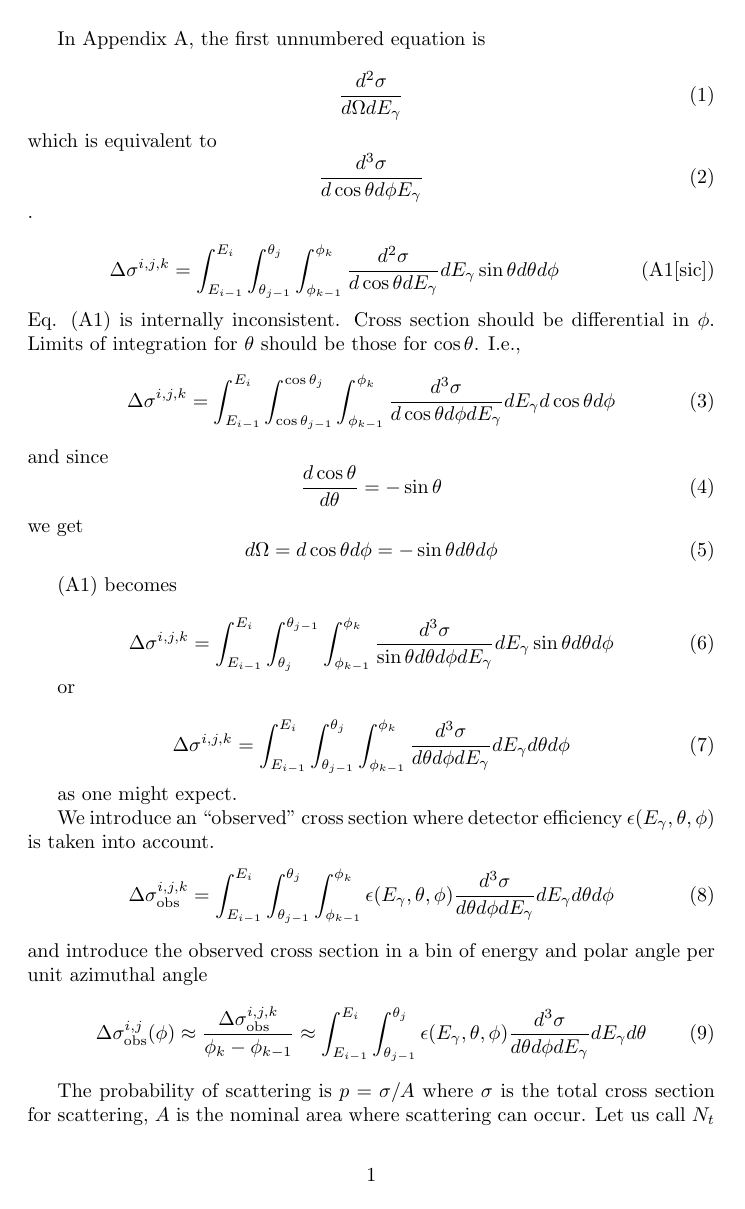
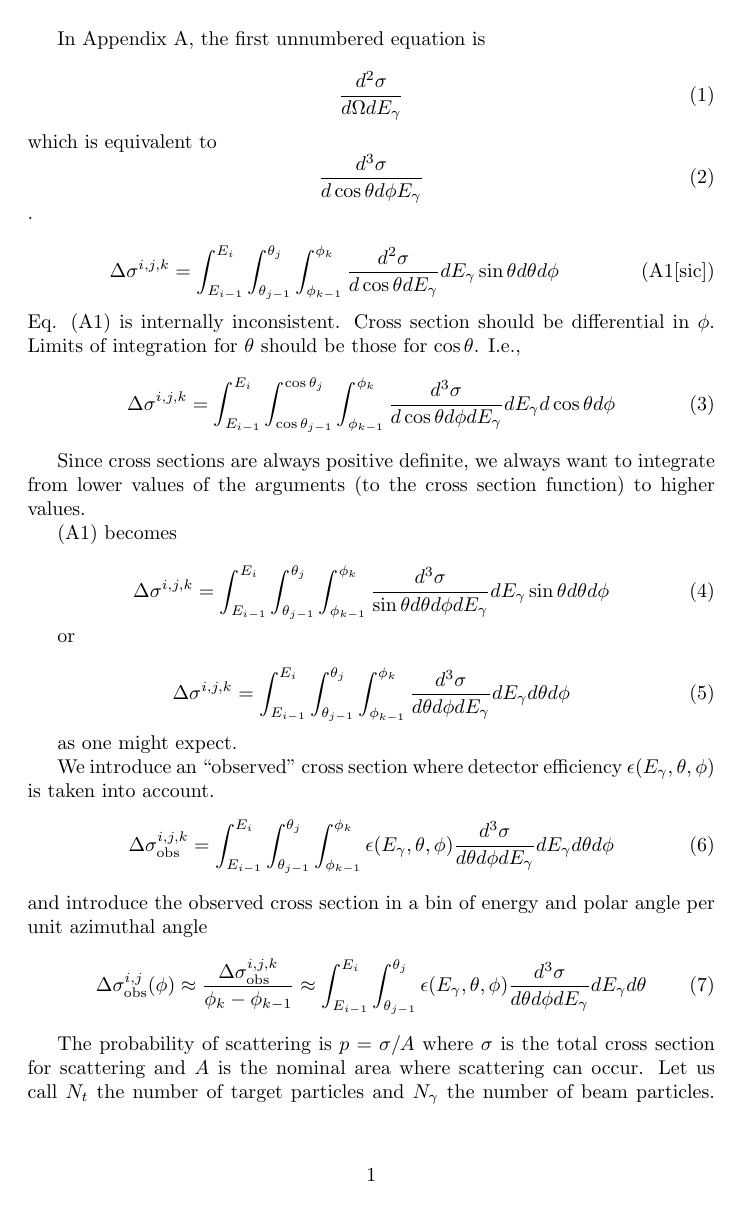
Before and after one commit to markito3/docs, a LaTeX document (dugger_notes/dugger_notes.tex): page 1 of 3. Compiled offline with pdfLaTeX.

Commit message:
refinements

```diff
--- a/dugger_notes/dugger_notes.tex
+++ b/dugger_notes/dugger_notes.tex
@@ -21,14 +21,12 @@ which is equivalent to
 \end{equation}
 Eq. (A1) is internally inconsistent. Cross section should be differential in $\phi$. Limits of integration for $\theta$ should be those for $\cos\theta$. I.e.,
 \begin{equation}\Delta\sigma^{i,j,k} = \int^{E_i}_{E_{i-1}}\int^{\cos\theta_j}_{\cos\theta_{j-1}}\int^{\phi_k}_{\phi_{k-1}} {d^3\sigma \over d\cos\theta d\phi dE_\gamma}dE_\gamma d\cos\theta d\phi\end{equation}
-and since
-\begin{equation}{d\cos\theta \over d\theta} = -\sin\theta\end{equation}
-we get
-\begin{equation} d\Omega = d\cos\theta d\phi = -\sin\theta d\theta d\phi \end{equation}
+
+Since cross sections are always positive definite, we always want to integrate from lower values of the arguments (to the cross section function) to higher values.
 
 (A1) becomes
 
-\begin{equation}\Delta\sigma^{i,j,k} = \int^{E_i}_{E_{i-1}}\int_{\theta_j}^{\theta_{j-1}}\int^{\phi_k}_{\phi_{k-1}} {d^3\sigma \over \sin\theta d\theta d\phi dE_\gamma} dE_\gamma \sin\theta d\theta d\phi\end{equation}
+\begin{equation}\Delta\sigma^{i,j,k} = \int^{E_i}_{E_{i-1}}\int_{\theta_{j-1}}^{\theta_j}\int^{\phi_k}_{\phi_{k-1}} {d^3\sigma \over \sin\theta d\theta d\phi dE_\gamma} dE_\gamma \sin\theta d\theta d\phi\end{equation}
 
 or
 
@@ -44,7 +42,7 @@ and introduce the observed cross section in a bin of energy and polar angle per
 \begin{equation}
 \Delta\sigma^{i,j}_{\rm obs}(\phi) \approx {\Delta\sigma^{i,j,k}_{\rm obs} \over \phi_k - \phi_{k-1}} \approx \int^{E_i}_{E_{i-1}}\int_{\theta_{j-1}}^{\theta_j} \epsilon(E_\gamma,\theta,\phi) {d^3\sigma \over d\theta d\phi dE_\gamma} dE_\gamma d\theta\end{equation}
 
-The probability of scattering is $p = \sigma/A$ where $\sigma$ is the total cross section for scattering, $A$ is the nominal area where scattering can occur. Let us call $N_t$ the number of target particles and $N_\gamma$ the number of beam particles. $N_t = \rho AL$ where $\rho$ is then target number volume density and $L$ is the length of the target. The number of scattering events $N_s$ is then
+The probability of scattering is $p = \sigma/A$ where $\sigma$ is the total cross section for scattering and $A$ is the nominal area where scattering can occur. Let us call $N_t$ the number of target particles and $N_\gamma$ the number of beam particles. $N_t = \rho AL$ where $\rho$ is then target number volume density and $L$ is the length of the target. The number of scattering events $N_s$ is then
 \begin{equation}
 N_s = N_\gamma N_t p = N_\gamma(\rho A L){\sigma\over A} = N_\gamma\rho L\sigma
 \end{equation}
```
Also changed, not shown: dugger_notes/dugger_notes.tex (10 more changed lines).
